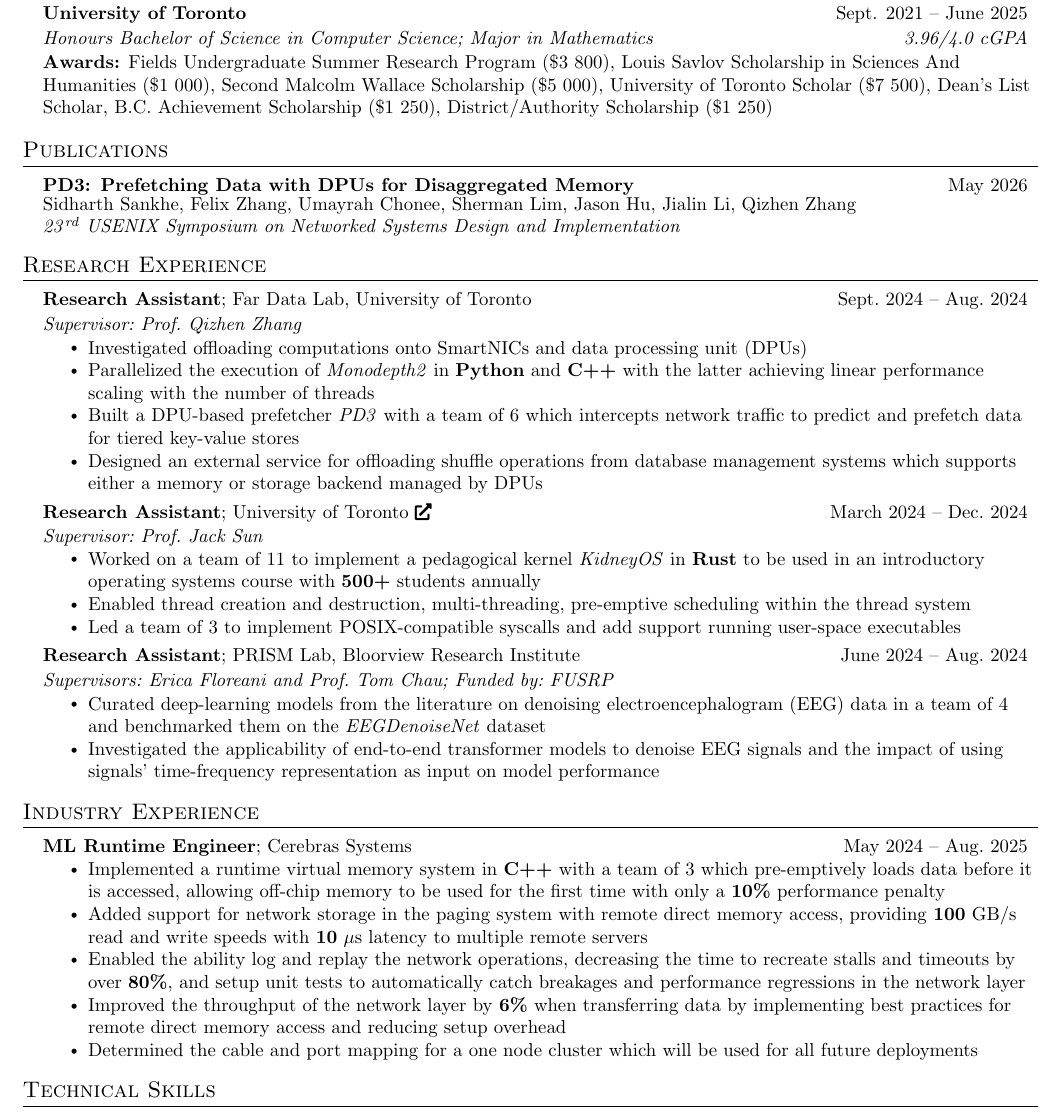
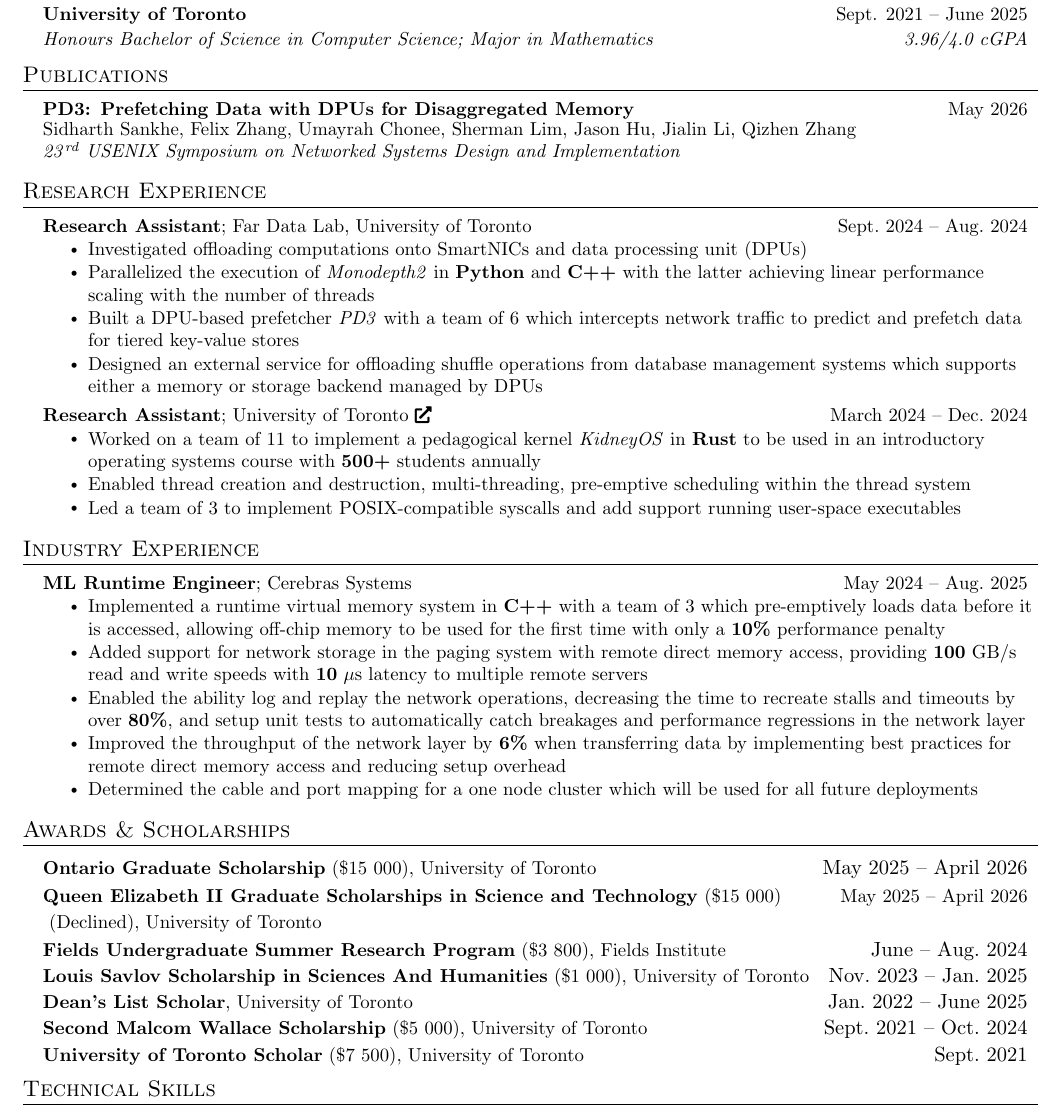
Before and after one commit to ff-zhang/cv-resume, a LaTeX CV (resume.tex): part of the page, cut so that both start at the same text. Compiled offline with pdfLaTeX.

Commit message:
update resume

```diff
--- a/resume.tex
+++ b/resume.tex
@@ -115,6 +115,14 @@
     \end{tabular*}\vspace{-7pt}
 }
 
+\newcommand{\resumeProjectHeadingTwo}[3]{
+    \item
+    \begin{tabular*}{0.97\textwidth}{l@{\extracolsep{\fill}}r}
+      \small{#1} & \small{#2} \\
+      \small{#3} \\
+    \end{tabular*}\vspace{-7pt}
+}
+
 \newcommand{\resumeSubItem}[1]{\resumeItem{#1}\vspace{-4pt}}
 
 \renewcommand\labelitemii{$\vcenter{\hbox{\tiny$\bullet$}}$}
@@ -154,15 +162,6 @@
 \resumeSubheadingThree
   {University of Toronto}{Sept. 2021 -- June 2025}
   {Honours Bachelor of Science in Computer Science; Major in Mathematics}{\censor{3.96}/4.0 cGPA}
-      \resumeItem{\textbf{Awards:}
-      Fields Undergraduate Summer Research Program (\$\censor{3 800}),
-      Louis Savlov Scholarship in Sciences And Humanities (\$\censor{1 000}),
-      Second Malcolm Wallace Scholarship (\$\censor{5 000}),
-      University of Toronto Scholar (\$\censor{7 500}),
-      Dean's List Scholar,
-      B.C.\ Achievement Scholarship (\$\censor{1 250}),
-      District/Authority Scholarship (\$\censor{1 250})
-    }
 
 \resumeSubHeadingListEnd
 
@@ -182,33 +181,21 @@
 \section{Research Experience}
 \resumeSubHeadingListStart
 
-\resumeSubheading
+\resumeSubheadingTwo
 {Research Assistant}{\href{https://fardatalab.org/}{Far Data Lab}, University of Toronto}{\small{Sept.\ 2024 -- Aug.\ 2024}}
-{Supervisor:\ Prof.\ Qizhen Zhang}{}
   \resumeItemListStart
   \resumeItem{Investigated offloading computations onto SmartNICs and data processing unit (DPUs)}
-  % \resumeItem{Implemented the \textit{Monodepth2} depth estimation model in \textbf{C++} from scratch}
   \resumeItem{Parallelized the execution of \textit{Monodepth2} in \textbf{Python} and \textbf{C++} with the latter achieving linear performance scaling with the number of threads}
   \resumeItem{Built a DPU-based prefetcher \textit{PD3} with a team of $6$ which intercepts network traffic to predict and prefetch data for tiered key-value stores}
   \resumeItem{Designed an external service for offloading shuffle operations from database management systems which supports either a memory or storage backend managed by DPUs}
   \resumeItemListEnd
 
-\resumeSubheading
+\resumeSubheadingTwo
 {Research Assistant}{University of Toronto \href{https://github.com/KidneyOS/KidneyOS}{\footnotesize\faIcon{external-link-alt}}}{\small{March 2024 -- Dec.\ 2024}}
-{Supervisor:\ Prof.\ Jack Sun}{}
   \resumeItemListStart
   \resumeItem{Worked on a team of $11$ to implement a pedagogical kernel \textit{KidneyOS} in \textbf{Rust} to be used in an introductory operating systems course with \textbf{500+} students annually}
   \resumeItem{Enabled thread creation and destruction, multi-threading, pre-emptive scheduling within the thread system}
   \resumeItem{Led a team of $3$ to implement POSIX-compatible syscalls and add support running user-space executables}
-  \resumeItemListEnd
-
-\resumeSubheading
-{Research Assistant}{\href{https://hollandbloorview.ca/research-education/bloorview-research-institute/research-centres-labs/prism-lab}{PRISM Lab}, Bloorview Research Institute}{June 2024 -- Aug.\ 2024}
-{Supervisors:\ Erica Floreani and Prof.\ Tom Chau; Funded by:\ FUSRP}{}
-  \resumeItemListStart
-  % \resumeItem{Worked under  on denoising electroencephalogram (EEG) data with deep-learning models}
-  \resumeItem{Curated deep-learning models from the literature on denoising electroencephalogram (EEG) data in a team of $4$ and benchmarked them on the \textit{EEGDenoiseNet} dataset}
-  \resumeItem{Investigated the applicability of end-to-end transformer models to denoise EEG signals and the impact of using signals' time-frequency representation as input on model performance}
   \resumeItemListEnd
 
 \resumeSubHeadingListEnd
@@ -228,6 +215,24 @@
 
 \resumeSubHeadingListEnd
 
+\section{Awards \& Scholarships}
+  \resumeSubHeadingListStart
+    \resumeProjectHeading
+    {\textbf{Ontario Graduate Scholarship} (\censor{\$15 000}), University of Toronto}{May 2025 -- April 2026}
+    \resumeProjectHeadingTwo
+    {\textbf{Queen Elizabeth II Graduate Scholarships in Science and Technology} (\censor{\$15 000})}{May 2025 -- April 2026}{ (Declined), University of Toronto}
+    \resumeProjectHeading
+    {\textbf{Fields Undergraduate Summer Research Program} (\censor{\$3 800}), Fields Institute}{June -- Aug.\ 2024}
+    \resumeProjectHeading
+    {\textbf{Louis Savlov Scholarship in Sciences And Humanities} (\censor{\$1 000}), University of Toronto}{Nov.\ 2023 -- Jan.\ 2025}
+    \resumeProjectHeading
+    {\textbf{Dean's List Scholar}, University of Toronto}{Jan.\ 2022 -- June 2025}
+    \resumeProjectHeading
+    {\textbf{Second Malcom Wallace Scholarship} (\censor{\$5 000}), University of Toronto}{Sept.\ 2021 -- Oct.\ 2024}
+    \resumeProjectHeading
+    {\textbf{University of Toronto Scholar} (\censor{\$7 500}), University of Toronto}{Sept.\ 2021}
+  \resumeSubHeadingListEnd
+
 %-----------PROGRAMMING SKILLS-----------
 \section{Technical Skills}
   \begin{itemize}[leftmargin=0.15in, label={}]
```
Also changed, not shown: resume.pdf.
